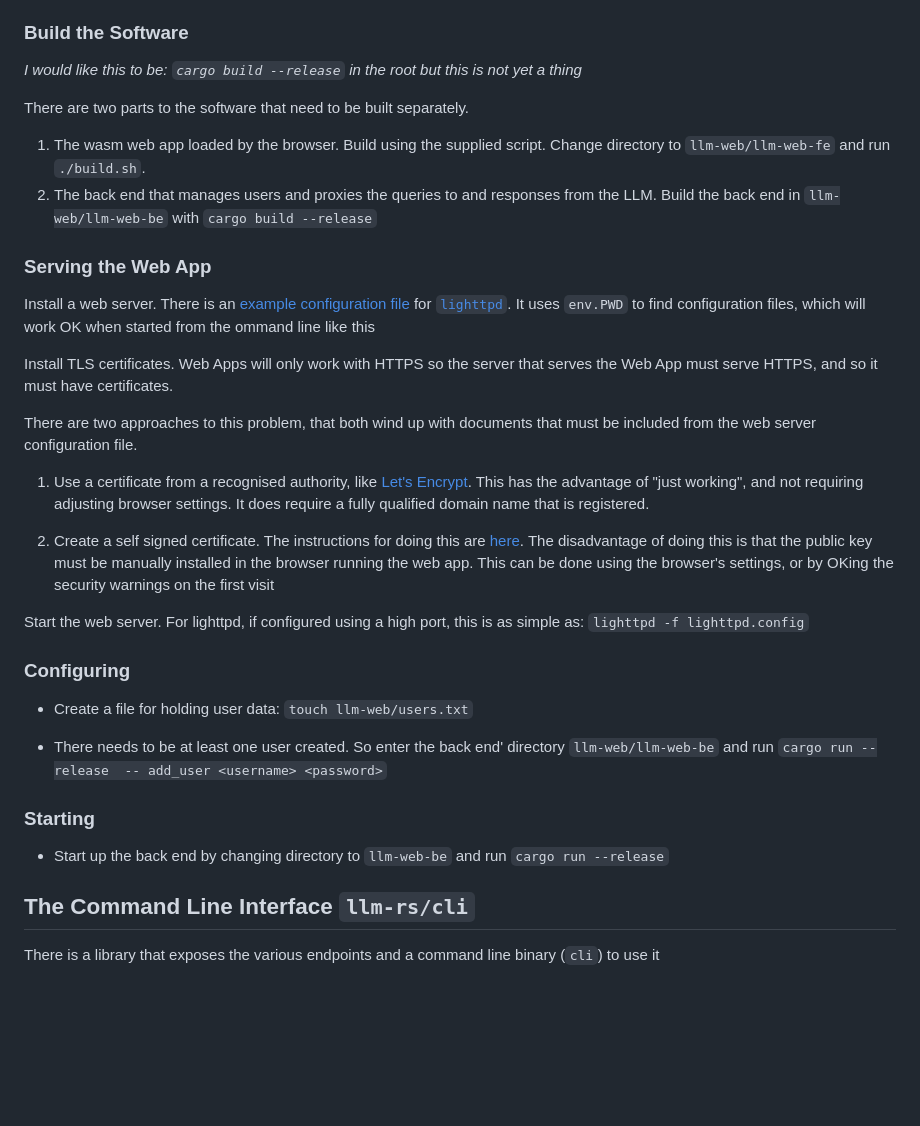
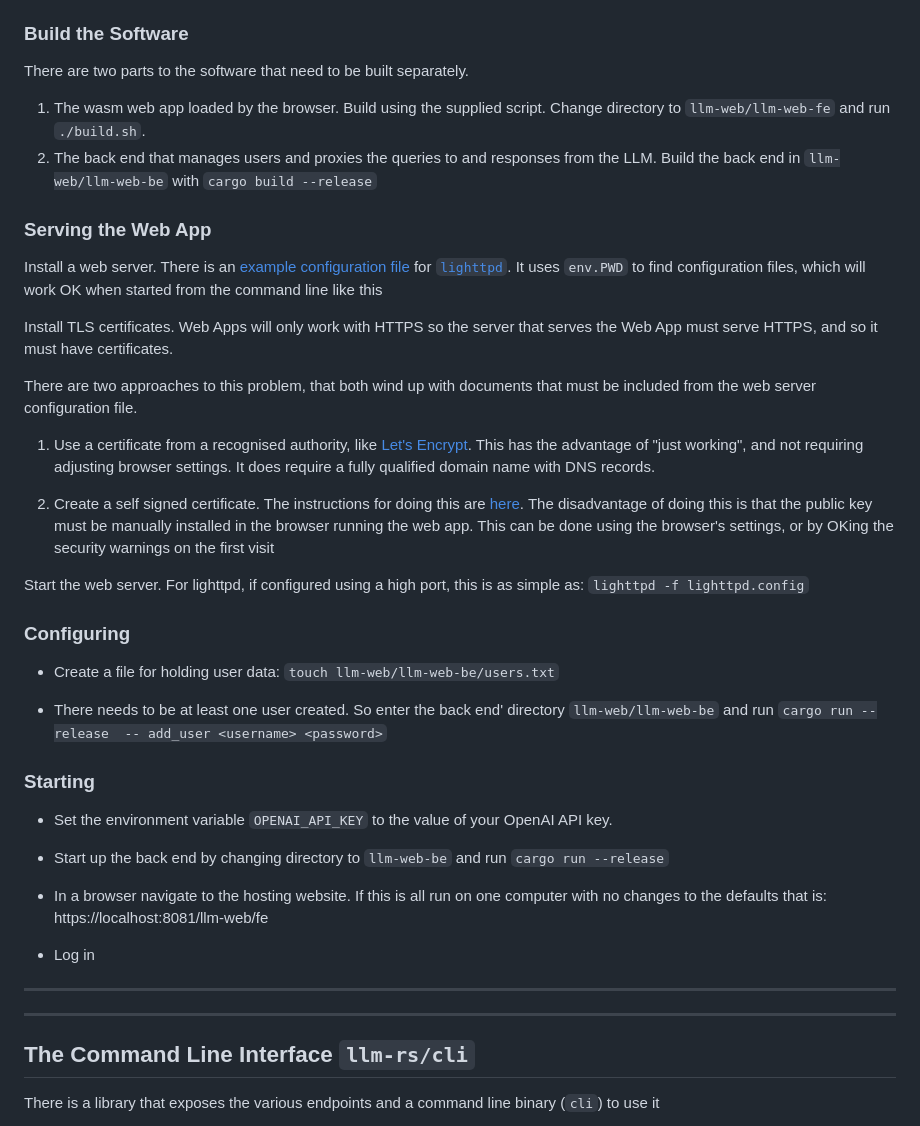
Before and after one commit to worikgh/llm-web, a Markdown page: README.md, the part around the change. Drawn GitHub-style; blank space fills up the shorter version.

Commit message:
Corrections

```diff
--- a/README.md
+++ b/README.md
@@ -33,8 +33,6 @@ llm-web/
 
 ### Build the Software
 
-_I would like this to be: `cargo build --release` in the root but this is not yet a thing_
-
 There are two parts to the software that need to be built separately.
 
 1. The wasm web app loaded by the browser.  Build using the supplied script.  Change directory to  `llm-web/llm-web-fe` and run `./build.sh`.
@@ -42,13 +40,13 @@ There are two parts to the software that need to be built separately.
 
 ### Serving the Web App
 
-Install a web server.  There is an [example configuration file](lighttpd.config) for  [`lighttpd`](https://www.lighttpd.net/). It uses `env.PWD` to find configuration files, which will work OK when started from the ommand line like this
+Install a web server.  There is an [example configuration file](lighttpd.config) for  [`lighttpd`](https://www.lighttpd.net/). It uses `env.PWD` to find configuration files, which will work OK when started from the command line like this
 
 Install TLS certificates.  Web Apps will only work with HTTPS so the server that serves the Web App must serve HTTPS, and so it must have certificates.
 
 There are two approaches to this problem, that both wind up with documents that must be included from the web server configuration file.
 
-1. Use a certificate from a recognised authority, like [Let's Encrypt](https://letsencrypt.org/).  This has the advantage of "just working", and not requiring adjusting browser settings.  It does require a fully qualified domain name that is registered.
+1. Use a certificate from a recognised authority, like [Let's Encrypt](https://letsencrypt.org/).  This has the advantage of "just working", and not requiring adjusting browser settings.  It does require a fully qualified domain name with DNS records.
 
 2. Create a self signed certificate.  The instructions for doing this are [here](certs/README.md).  The disadvantage of doing this is that the public key must be manually installed in the browser running the web app.  This can be done using the browser's settings, or by OKing the security warnings on the first visit
 
@@ -57,19 +55,25 @@ Start the web server.  For lighttpd, if configured using a high port, this is as
 
 ### Configuring
 
-* Create a file for holding user data: `touch llm-web/users.txt`
+* Create a file for holding user data: `touch llm-web/llm-web-be/users.txt`
 
 * There needs to be at least one user created.  So enter the back end' directory `llm-web/llm-web-be` and run `cargo run --release  -- add_user <username> <password>`
 
 
 ### Starting
 
+* Set the environment variable `OPENAI_API_KEY` to the value of your OpenAI API key.
+
 * Start up the back end by changing directory to `llm-web-be` and run `cargo run --release`
 
 <!-- The page that hosts the web app requires serving from a web server.  The web server will proxy requests to a local server that marshals them to the LLM (OpenAI in this case).  There is a  Lighttpd (lightty) server configuration file included. -->
 
+* In a browser navigate to the hosting website.  If this is all run on one computer with no changes to the defaults that is: https://localhost:8081/llm-web/fe
 
+* Log in
 
+---
+---
 
 ## The Command Line Interface `llm-rs/cli`
 
```
